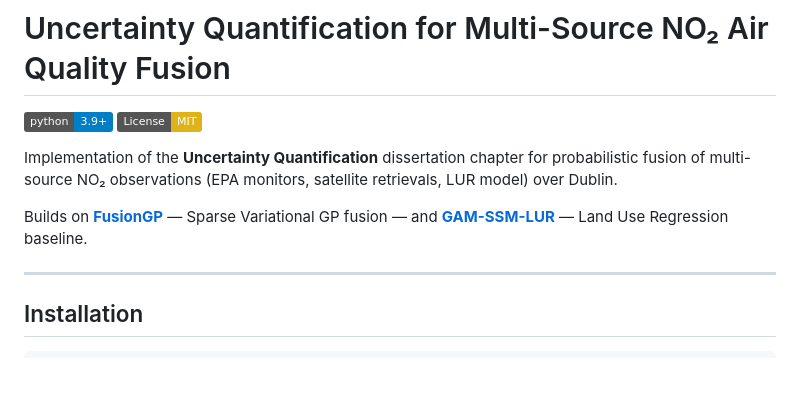
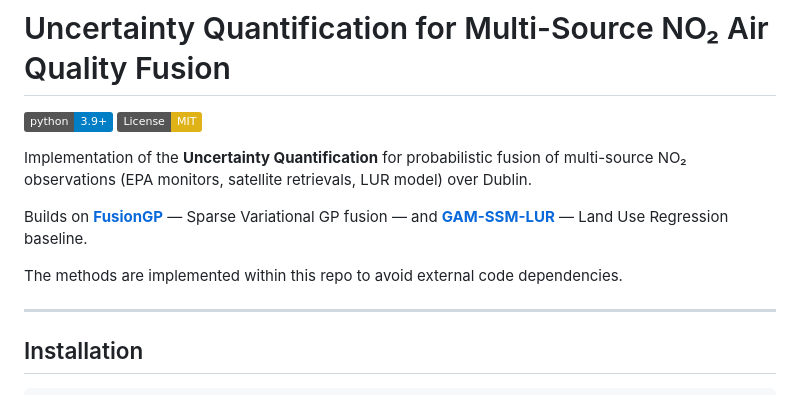
Before and after one commit to GabrielOduori/uncertainty_quantification, a Markdown page: README.md, the part around the change. Drawn GitHub-style; badges without logos; blank space fills up the shorter version.

```diff
--- a/README.md
+++ b/README.md
@@ -3,9 +3,11 @@
 [![Python 3.9+](https://img.shields.io/badge/python-3.9+-blue.svg)](https://www.python.org/downloads/)
 [![License: MIT](https://img.shields.io/badge/License-MIT-yellow.svg)](https://opensource.org/licenses/MIT)
 
-Implementation of the **Uncertainty Quantification** dissertation chapter for probabilistic fusion of multi-source NO₂ observations (EPA monitors, satellite retrievals, LUR model) over Dublin.
+Implementation of the **Uncertainty Quantification** for probabilistic fusion of multi-source NO₂ observations (EPA monitors, satellite retrievals, LUR model) over Dublin.
 
 Builds on **[FusionGP](https://github.com/GabrielOduori/fusiongp)** — Sparse Variational GP fusion — and **[GAM-SSM-LUR](https://github.com/GabrielOduori/gam_ssm_lur)** — Land Use Regression baseline.
+
+The methods are implemented within this repo to avoid external code dependencies.
 
 ---
 
```
